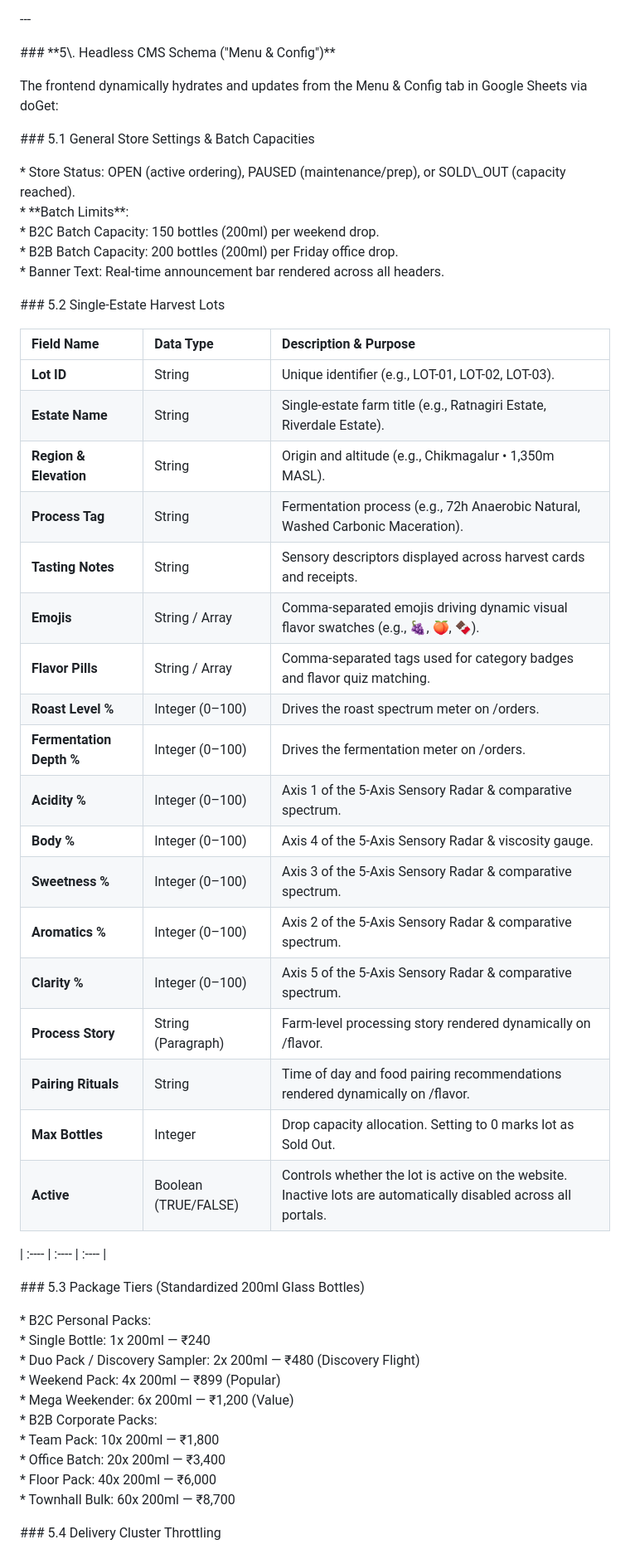
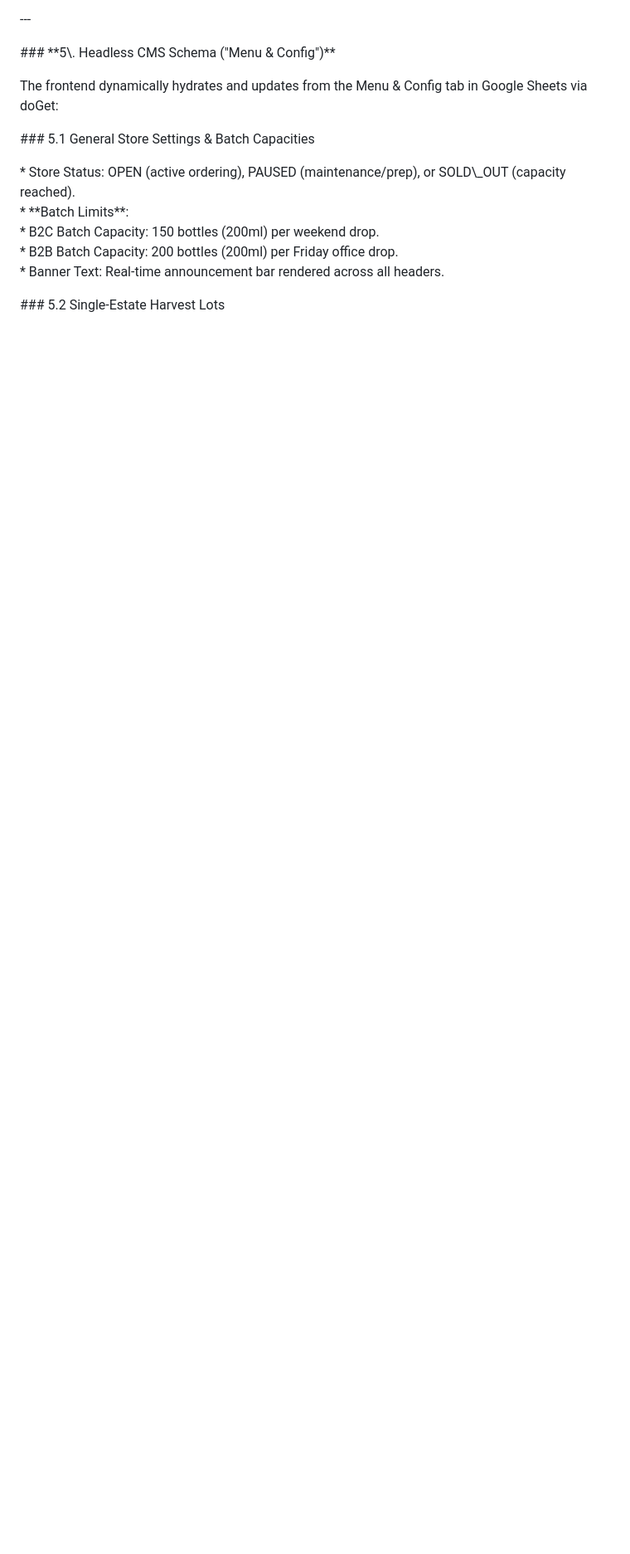
Before and after one commit to notastitva/apartment-brew-orders, a Markdown page: README.md, the part around one of its changes. Shown at 83% size. Drawn GitHub-style; blank space fills up the shorter version.

Commit message:
docs: update system architecture, operations SOP, and CMS schema in README

```diff
--- a/README.md
+++ b/README.md
@@ -142,41 +152,3 @@ The frontend dynamically hydrates and updates from the Menu & Config tab in Goog
 
 \#\#\# 5.2 Single-Estate Harvest Lots
 
-| Field Name | Data Type | Description & Purpose |
-| :---- | :---- | :---- |
-| **Lot ID** | String | Unique identifier (e.g., LOT-01, LOT-02, LOT-03). |
-| **Estate Name** | String | Single-estate farm title (e.g., Ratnagiri Estate, Riverdale Estate). |
-| **Region & Elevation** | String | Origin and altitude (e.g., Chikmagalur • 1,350m MASL). |
-| **Process Tag** | String | Fermentation process (e.g., 72h Anaerobic Natural, Washed Carbonic Maceration). |
-| **Tasting Notes** | String | Sensory descriptors displayed across harvest cards and receipts. |
-| **Emojis** | String / Array | Comma-separated emojis driving dynamic visual flavor swatches (e.g., 🍇, 🍑, 🍫). |
-| **Flavor Pills** | String / Array | Comma-separated tags used for category badges and flavor quiz matching. |
-| **Roast Level %** | Integer (0–100) | Drives the roast spectrum meter on /orders. |
-| **Fermentation Depth %** | Integer (0–100) | Drives the fermentation meter on /orders. |
-| **Acidity %** | Integer (0–100) | Axis 1 of the 5-Axis Sensory Radar & comparative spectrum. |
-| **Body %** | Integer (0–100) | Axis 4 of the 5-Axis Sensory Radar & viscosity gauge. |
-| **Sweetness %** | Integer (0–100) | Axis 3 of the 5-Axis Sensory Radar & comparative spectrum. |
-| **Aromatics %** | Integer (0–100) | Axis 2 of the 5-Axis Sensory Radar & comparative spectrum. |
-| **Clarity %** | Integer (0–100) | Axis 5 of the 5-Axis Sensory Radar & comparative spectrum. |
-| **Process Story** | String (Paragraph) | Farm-level processing story rendered dynamically on /flavor. |
-| **Pairing Rituals** | String | Time of day and food pairing recommendations rendered dynamically on /flavor. |
-| **Max Bottles** | Integer | Drop capacity allocation. Setting to 0 marks lot as Sold Out. |
-| **Active** | Boolean (TRUE/FALSE) | Controls whether the lot is active on the website. Inactive lots are automatically disabled across all portals. |
-
-| :---- | :---- | :---- |
-
-\#\#\# 5.3 Package Tiers (Standardized 200ml Glass Bottles)
-
-\* B2C Personal Packs:
-  \* Single Bottle: 1x 200ml — ₹240
-  \* Duo Pack / Discovery Sampler: 2x 200ml — ₹480 (Discovery Flight)
-  \* Weekend Pack: 4x 200ml — ₹899 (Popular)
-  \* Mega Weekender: 6x 200ml — ₹1,200 (Value)
-\* B2B Corporate Packs:
-  \* Team Pack: 10x 200ml — ₹1,800
-  \* Office Batch: 20x 200ml — ₹3,400
-  \* Floor Pack: 40x 200ml — ₹6,000
-  \* Townhall Bulk: 60x 200ml — ₹8,700
-
-\#\#\# 5.4 Delivery Cluster Throttling
-
```
Also changed, not shown: other parts of README.md (+154 -121 lines).
